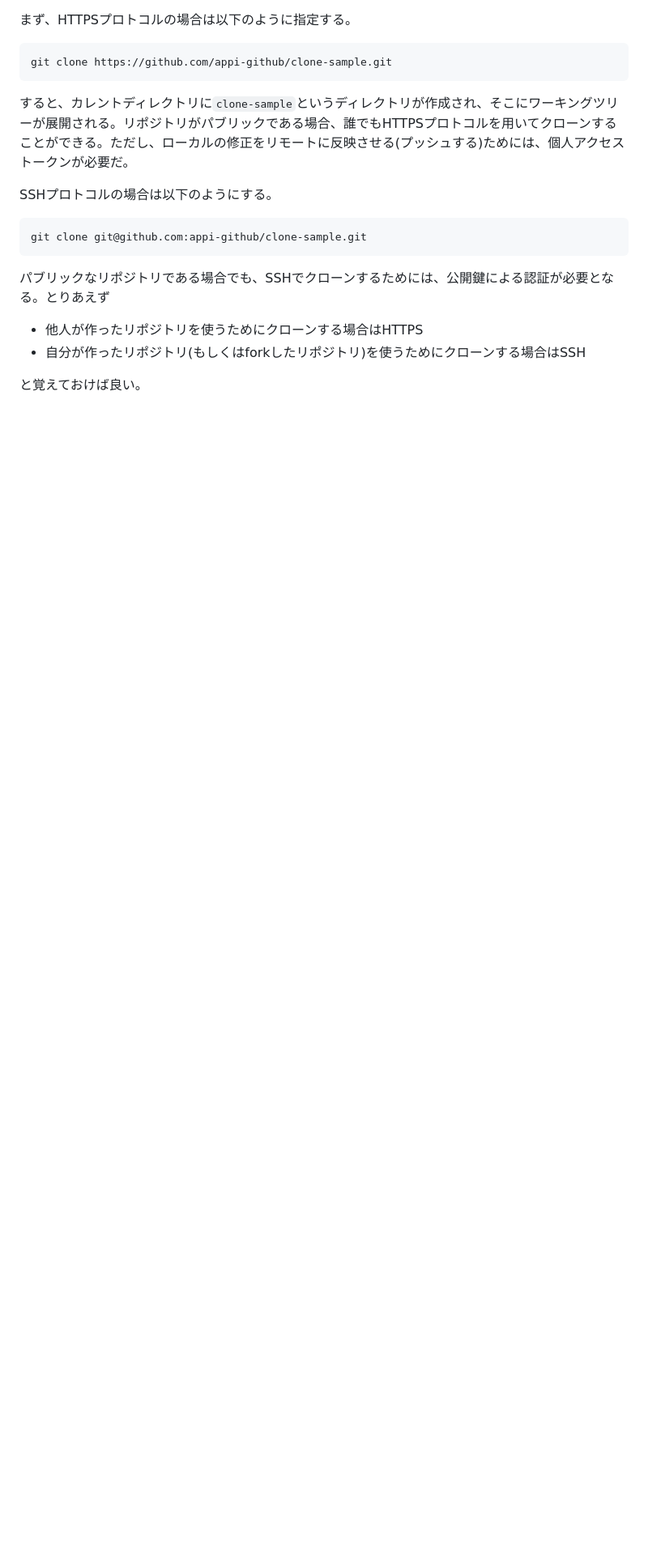
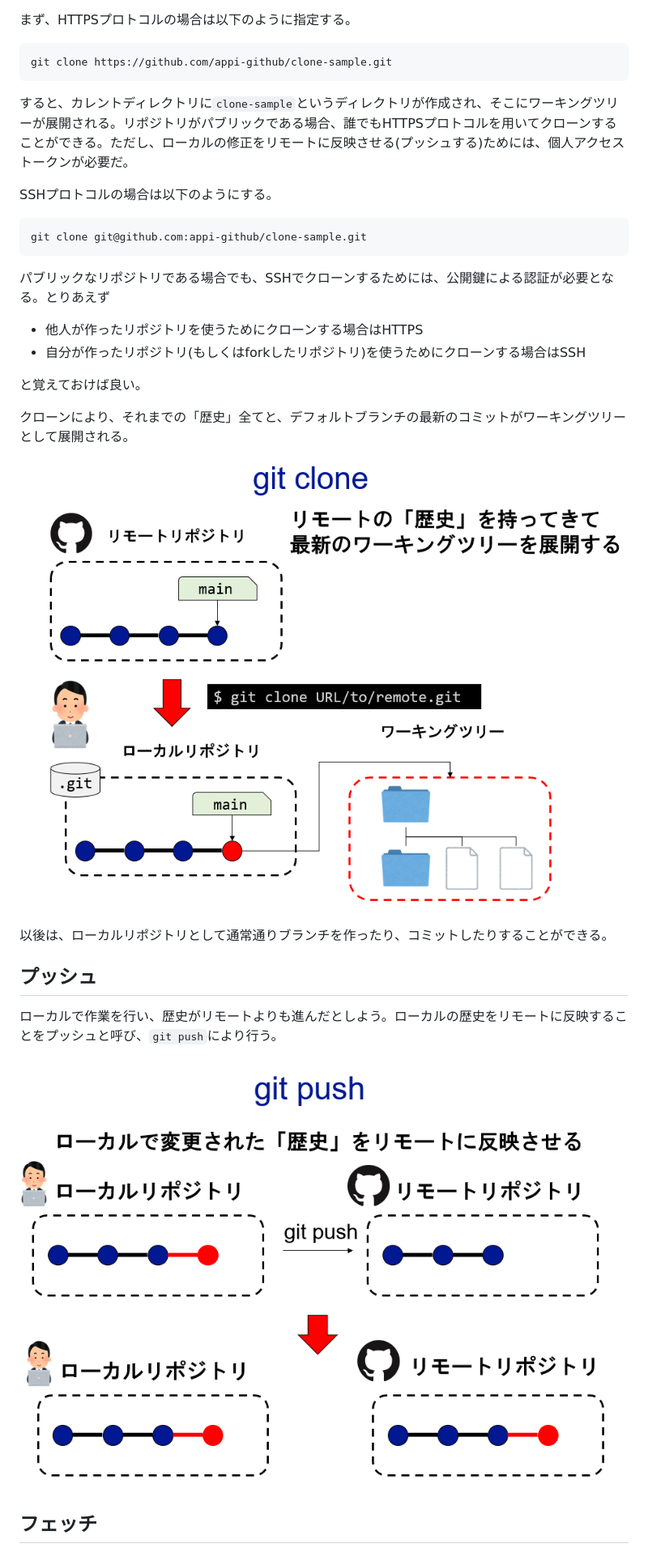
Before and after one commit to kaityo256/github, a Markdown page: remote/README.md, the part around the change printed below. Shown: that part at 81% size. Rendered like a GitHub page; pictures changed too: remote/fig/clone.png (added), remote/fig/push.png (added); blank space fills up the shorter version.

Commit message:
updates remote

```diff
--- a/remote/README.md
+++ b/remote/README.md
@@ -67,3 +67,18 @@ git clone git@github.com:appi-github/clone-sample.git
 * 自分が作ったリポジトリ(もしくはforkしたリポジトリ)を使うためにクローンする場合はSSH
 
 と覚えておけば良い。
+
+クローンにより、それまでの「歴史」全てと、デフォルトブランチの最新のコミットがワーキングツリーとして展開される。
+
+![clone](fig/clone.png)
+
+以後は、ローカルリポジトリとして通常通りブランチを作ったり、コミットしたりすることができる。
+
+## プッシュ
+
+ローカルで作業を行い、歴史がリモートよりも進んだとしよう。ローカルの歴史をリモートに反映することをプッシュと呼び、`git push`により行う。
+
+![push](fig/push.png)
+
+## フェッチ
+
```
Also changed, not shown: other parts of remote/README.md (+54 -1 lines), remote/fig/fetch.png (added), remote/fig/fetch_merge.png (added), 2 other files.
